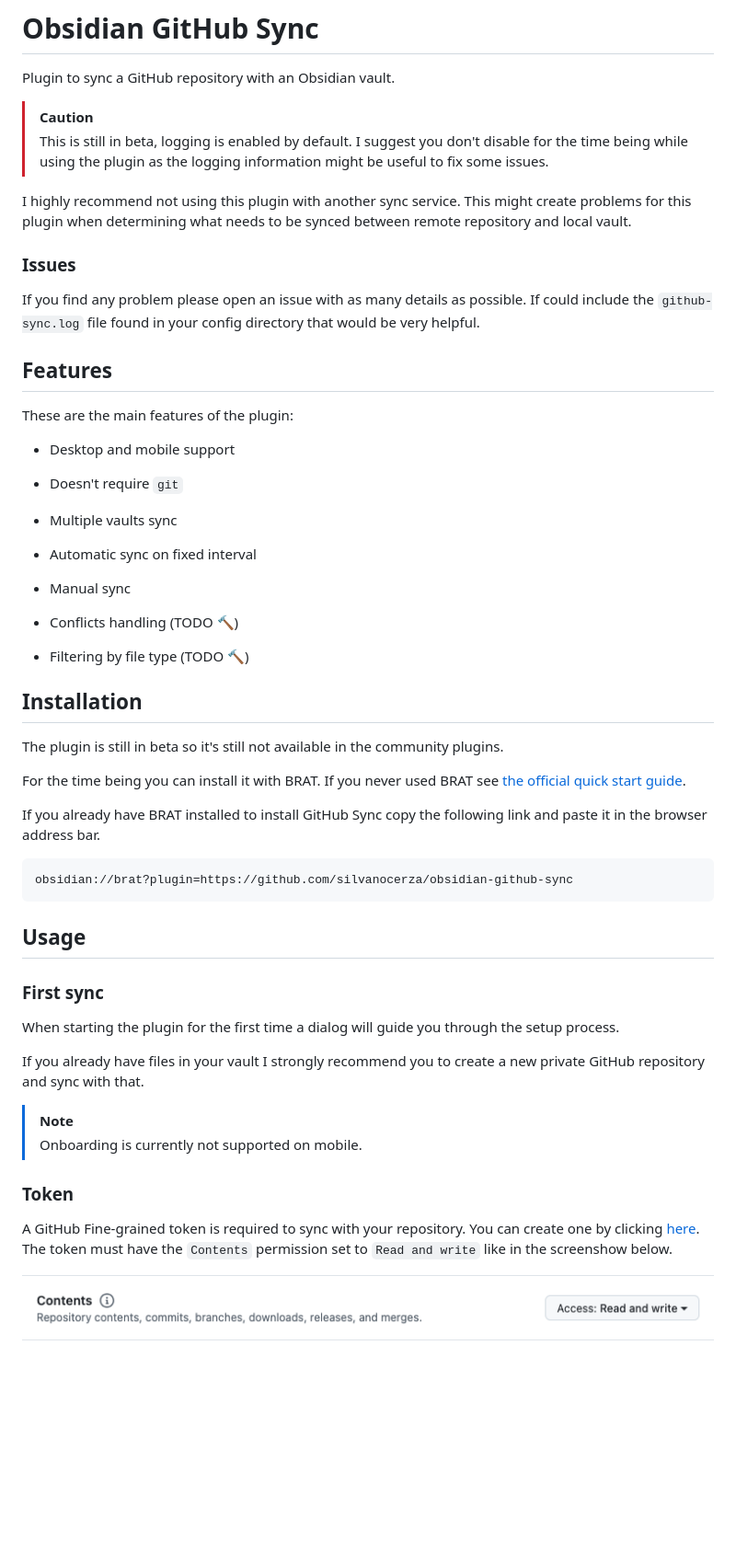
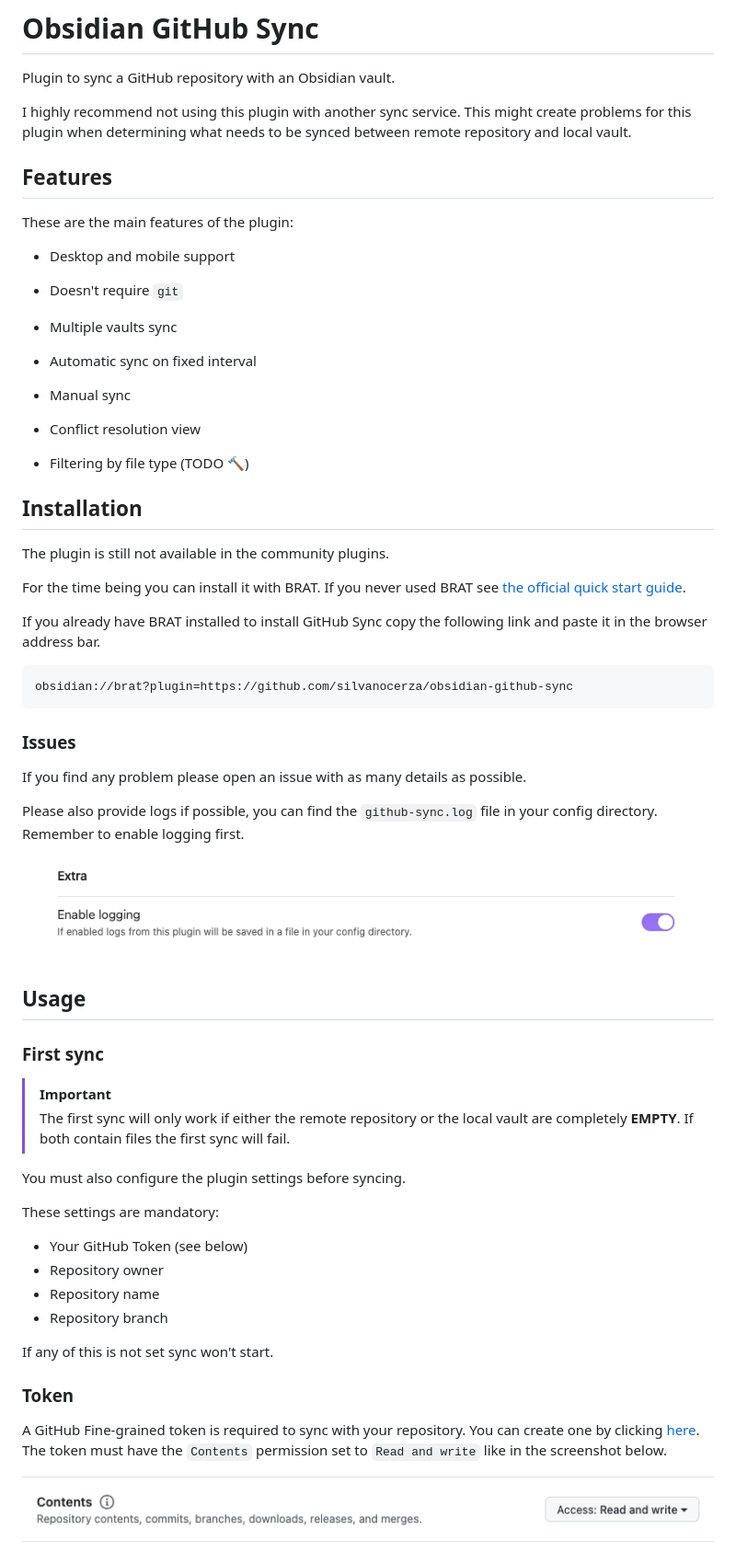
Before and after one commit to silvanocerza/github-gitless-sync, a Markdown page: README.md, the part around one of its changes. Shown at 92% size. GitHub-like rendering; pictures changed too: assets/log_enable.png (added); blank space fills up the shorter version.

````diff
--- a/README.md
+++ b/README.md
@@ -2,18 +2,8 @@
 
 Plugin to sync a GitHub repository with an Obsidian vault.
 
-> [!CAUTION]
-> This is still in beta, logging is enabled by default.
-> I suggest you don't disable for the time being while using the plugin
-> as the logging information might be useful to fix some issues.
-
 I highly recommend not using this plugin with another sync service.
 This might create problems for this plugin when determining what needs to be synced between remote repository and local vault.
-
-### Issues
-
-If you find any problem please open an issue with as many details as possible.
-If could include the `github-sync.log` file found in your config directory that would be very helpful.
 
 ## Features
 
@@ -24,13 +14,13 @@ These are the main features of the plugin:
 - Multiple vaults sync
 - Automatic sync on fixed interval
 - Manual sync
+- Conflict resolution view
 
-- Conflicts handling (TODO 🔨)
 - Filtering by file type (TODO 🔨)
 
 ## Installation
 
-The plugin is still in beta so it's still not available in the community plugins.
+The plugin is still not available in the community plugins.
 
 For the time being you can install it with BRAT. If you never used BRAT see [the official quick start guide](https://tfthacker.com/brat-quick-guide).
 
@@ -40,21 +30,36 @@ If you already have BRAT installed to install GitHub Sync copy the following lin
 obsidian://brat?plugin=https://github.com/silvanocerza/obsidian-github-sync
 ```
 
+### Issues
+
+If you find any problem please open an issue with as many details as possible.
+
+Please also provide logs if possible, you can find the `github-sync.log` file in your config directory. Remember to enable logging first.
+
+![Enable logging](./assets/log_enable.png)
+
 ## Usage
 
 ### First sync
 
-When starting the plugin for the first time a dialog will guide you through the setup process.
+> [!IMPORTANT]
+> The first sync will only work if either the remote repository or the local vault are completely **EMPTY**. If both contain files the first sync will fail.
 
-If you already have files in your vault I strongly recommend you to create a new private GitHub repository and sync with that.
+You must also configure the plugin settings before syncing.
 
-> [!NOTE]
-> Onboarding is currently not supported on mobile.
+These settings are mandatory:
+
+- Your GitHub Token (see below)
+- Repository owner
+- Repository name
+- Repository branch
+
+If any of this is not set sync won't start.
 
 ### Token
 
 A GitHub Fine-grained token is required to sync with your repository. You can create one by clicking [here](https://github.com/settings/personal-access-tokens/new).
-The token must have the `Contents` permission set to `Read and write` like in the screenshow below.
+The token must have the `Contents` permission set to `Read and write` like in the screenshot below.
 
 ![GitHub Fine-grained token](./assets/token_permissions.png)
 
````
Also changed, not shown: other parts of README.md (+31 -4 lines), assets/split_diff_view.png (added), assets/unified_diff_view.png (added).
